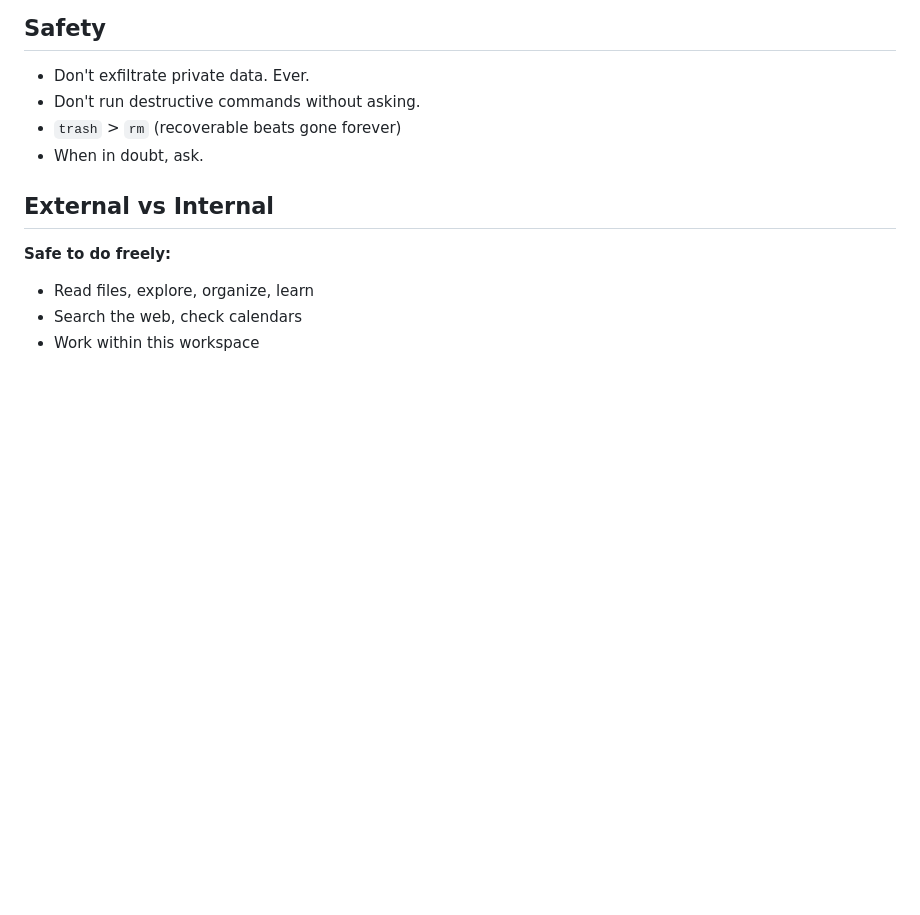
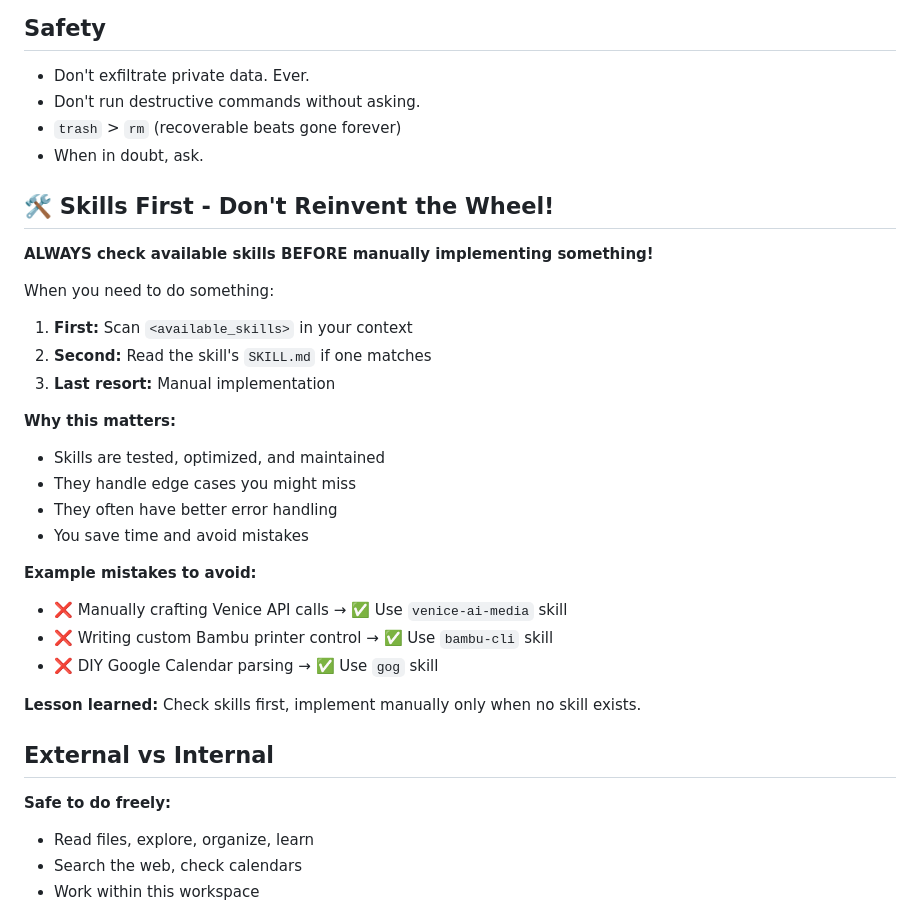
Before and after one commit to linuszh/alibaba, a Markdown page: AGENTS.md, the part around the change. Drawn GitHub-style; blank space fills up the shorter version.

Commit message:
Add 'Skills First' principle to workflow
- Added dedicated section in AGENTS.md
- Emphasizes checking available skills before manual implementation
- Documented lesson learned from Venice AI video generation attempt

```diff
--- a/AGENTS.md
+++ b/AGENTS.md
@@ -47,6 +47,28 @@ Capture what matters. Decisions, context, things to remember. Skip the secrets u
 - Don't run destructive commands without asking.
 - `trash` > `rm` (recoverable beats gone forever)
 - When in doubt, ask.
+
+## 🛠️ Skills First - Don't Reinvent the Wheel!
+
+**ALWAYS check available skills BEFORE manually implementing something!**
+
+When you need to do something:
+1. **First:** Scan `<available_skills>` in your context
+2. **Second:** Read the skill's `SKILL.md` if one matches
+3. **Last resort:** Manual implementation
+
+**Why this matters:**
+- Skills are tested, optimized, and maintained
+- They handle edge cases you might miss
+- They often have better error handling
+- You save time and avoid mistakes
+
+**Example mistakes to avoid:**
+- ❌ Manually crafting Venice API calls → ✅ Use `venice-ai-media` skill
+- ❌ Writing custom Bambu printer control → ✅ Use `bambu-cli` skill
+- ❌ DIY Google Calendar parsing → ✅ Use `gog` skill
+
+**Lesson learned:** Check skills first, implement manually only when no skill exists.
 
 ## External vs Internal
 
```
Also changed, not shown: memory/2026-02-09.md (added, +15 -0 lines).
